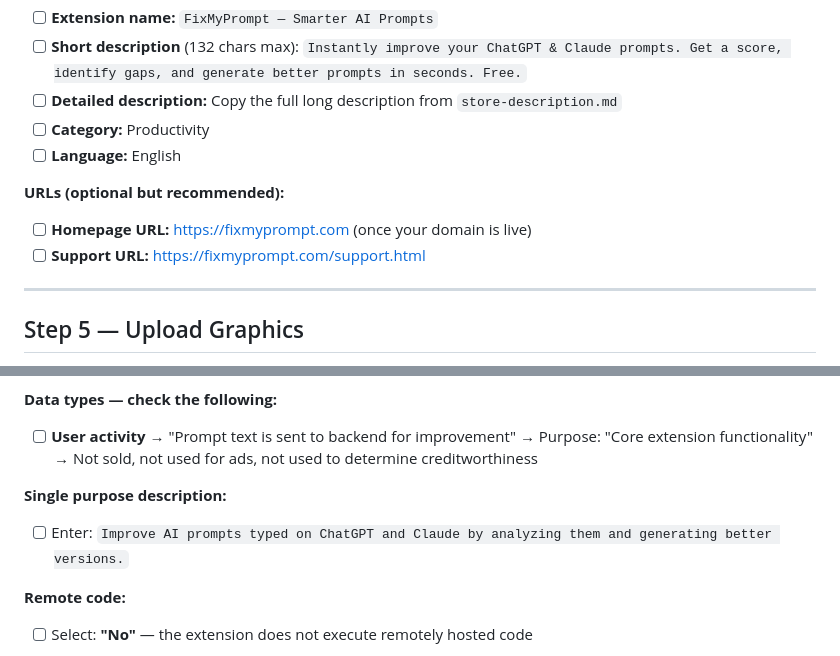
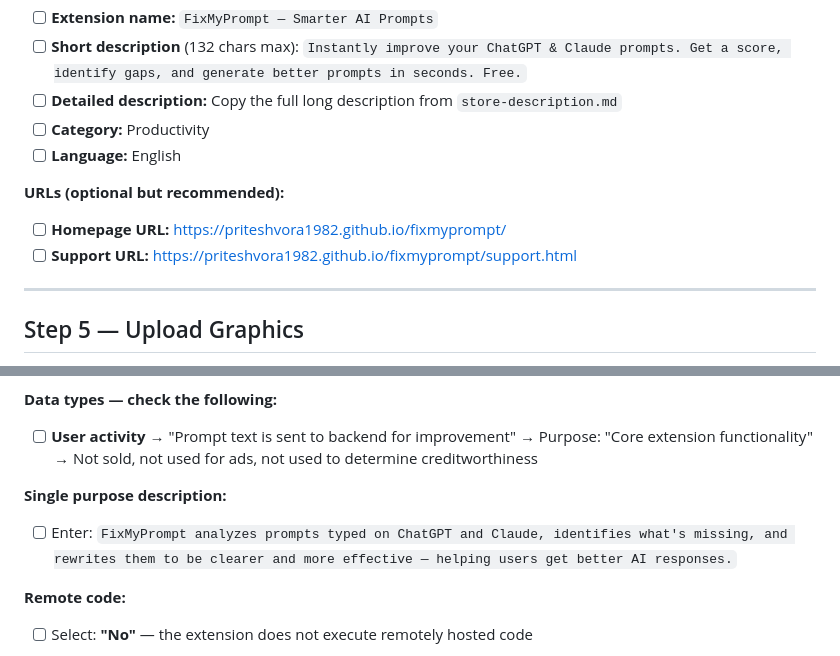
Before and after one commit to priteshvora1982/fixmyprompt, a Markdown page: store-package/listing/submission-checklist.md, 2 parts joined by grey strips. Drawn GitHub-style.

```diff
--- a/store-package/listing/submission-checklist.md
+++ b/store-package/listing/submission-checklist.md
@@ -42,8 +42,8 @@ Use the content from `store-package/listing/store-description.md`
 - [ ] **Language:** English
 
 **URLs (optional but recommended):**
-- [ ] **Homepage URL:** https://fixmyprompt.com (once your domain is live)
-- [ ] **Support URL:** https://fixmyprompt.com/support.html
+- [ ] **Homepage URL:** https://priteshvora1982.github.io/fixmyprompt/
+- [ ] **Support URL:** https://priteshvora1982.github.io/fixmyprompt/support.html
 
 ---
 
@@ -79,7 +79,7 @@ Chrome requires you to declare data usage. Answer as follows:
 - [ ] **User activity** → "Prompt text is sent to backend for improvement" → Purpose: "Core extension functionality" → Not sold, not used for ads, not used to determine creditworthiness
 
 **Single purpose description:**
-- [ ] Enter: `Improve AI prompts typed on ChatGPT and Claude by analyzing them and generating better versions.`
+- [ ] Enter: `FixMyPrompt analyzes prompts typed on ChatGPT and Claude, identifies what's missing, and rewrites them to be clearer and more effective — helping users get better AI responses.`
 
 **Remote code:**
 - [ ] Select: **"No"** — the extension does not execute remotely hosted code
```
Also changed, not shown: store-package/listing/store-description.md (+10 -3 lines).
